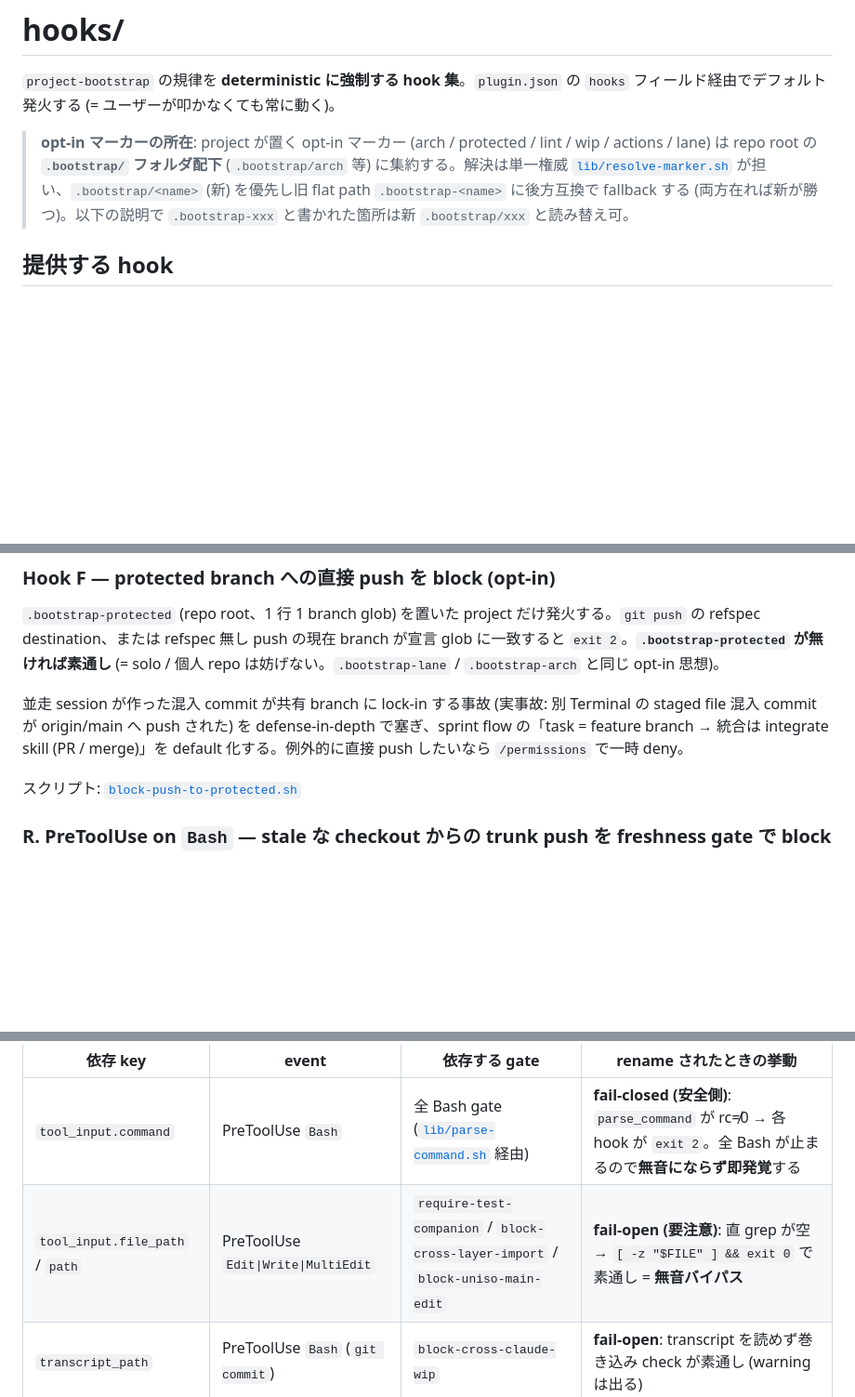
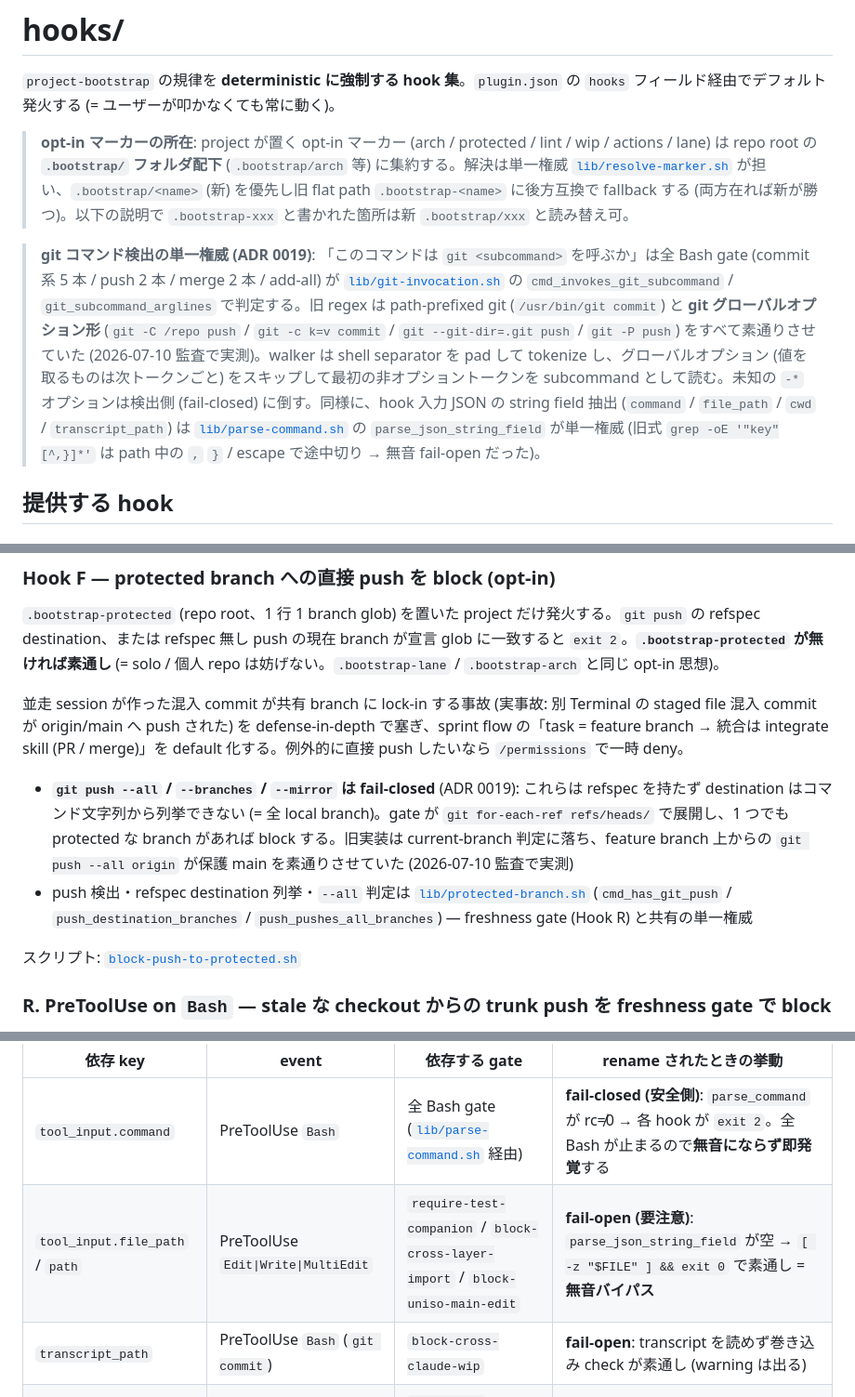
Before and after one commit to RintaroYamaoka/project-bootstrap, a Markdown page: hooks/README.md, 3 parts joined by grey strips. Shown at 93% size. Rendered like a GitHub page; blank space fills up the shorter version.

Commit message:
docs: hooks/README の台帳を detector 強化 (ADR 0019) に同期
git-invocation.sh / parse_json_string_field / lane-set.sh の単一権威と、
push gate の --all/--mirror fail-closed 化・add-all の token walk 化を記載。

Co-Authored-By: Claude Fable 5 <noreply@anthropic.com>

```diff
--- a/hooks/README.md
+++ b/hooks/README.md
@@ -3,6 +3,8 @@
 `project-bootstrap` の規律を **deterministic に強制する hook 集**。`plugin.json` の `hooks` フィールド経由でデフォルト発火する (= ユーザーが叩かなくても常に動く)。
 
 > **opt-in マーカーの所在**: project が置く opt-in マーカー (arch / protected / lint / wip / actions / lane) は repo root の **`.bootstrap/` フォルダ配下** (`.bootstrap/arch` 等) に集約する。解決は単一権威 [`lib/resolve-marker.sh`](./lib/resolve-marker.sh) が担い、`.bootstrap/<name>` (新) を優先し旧 flat path `.bootstrap-<name>` に後方互換で fallback する (両方在れば新が勝つ)。以下の説明で `.bootstrap-xxx` と書かれた箇所は新 `.bootstrap/xxx` と読み替え可。
+
+> **git コマンド検出の単一権威 (ADR 0019)**: 「このコマンドは `git <subcommand>` を呼ぶか」は全 Bash gate (commit 系 5 本 / push 2 本 / merge 2 本 / add-all) が [`lib/git-invocation.sh`](./lib/git-invocation.sh) の `cmd_invokes_git_subcommand` / `git_subcommand_arglines` で判定する。旧 regex は path-prefixed git (`/usr/bin/git commit`) と **git グローバルオプション形** (`git -C /repo push` / `git -c k=v commit` / `git --git-dir=.git push` / `git -P push`) をすべて素通りさせていた (2026-07-10 監査で実測)。walker は shell separator を pad して tokenize し、グローバルオプション (値を取るものは次トークンごと) をスキップして最初の非オプショントークンを subcommand として読む。未知の `-*` オプションは検出側 (fail-closed) に倒す。同様に、hook 入力 JSON の string field 抽出 (`command` / `file_path` / `cwd` / `transcript_path`) は [`lib/parse-command.sh`](./lib/parse-command.sh) の `parse_json_string_field` が単一権威 (旧式 `grep -oE '"key"[^,}]*'` は path 中の `,` `}` / escape で途中切り → 無音 fail-open だった)。
 
 ## 提供する hook
 
@@ -170,6 +174,9 @@ linter が解決できない (script 無し / runner 不在) 場合は warn し
 `.bootstrap-protected` (repo root、1 行 1 branch glob) を置いた project だけ発火する。`git push` の refspec destination、または refspec 無し push の現在 branch が宣言 glob に一致すると `exit 2`。**`.bootstrap-protected` が無ければ素通し** (= solo / 個人 repo は妨げない。`.bootstrap-lane` / `.bootstrap-arch` と同じ opt-in 思想)。
 
 並走 session が作った混入 commit が共有 branch に lock-in する事故 (実事故: 別 Terminal の staged file 混入 commit が origin/main へ push された) を defense-in-depth で塞ぎ、sprint flow の「task = feature branch → 統合は integrate skill (PR / merge)」を default 化する。例外的に直接 push したいなら `/permissions` で一時 deny。
+
+- **`git push --all` / `--branches` / `--mirror` は fail-closed** (ADR 0019): これらは refspec を持たず destination はコマンド文字列から列挙できない (= 全 local branch)。gate が `git for-each-ref refs/heads/` で展開し、1 つでも protected な branch があれば block する。旧実装は current-branch 判定に落ち、feature branch 上からの `git push --all origin` が保護 main を素通りさせていた (2026-07-10 監査で実測)
+- push 検出・refspec destination 列挙・`--all` 判定は [`lib/protected-branch.sh`](./lib/protected-branch.sh) (`cmd_has_git_push` / `push_destination_branches` / `push_pushes_all_branches`) — freshness gate (Hook R) と共有の単一権威
 
 スクリプト: [`block-push-to-protected.sh`](./block-push-to-protected.sh)
 
@@ -343,7 +352,7 @@ bypass は **規律を壊す**。bypass する前に「なぜそれが必要な
 | 依存 key | event | 依存する gate | rename されたときの挙動 |
 |---|---|---|---|
 | `tool_input.command` | PreToolUse `Bash` | 全 Bash gate ([`lib/parse-command.sh`](./lib/parse-command.sh) 経由) | **fail-closed (安全側)**: `parse_command` が rc≠0 → 各 hook が `exit 2`。全 Bash が止まるので**無音にならず即発覚**する |
-| `tool_input.file_path` / `path` | PreToolUse `Edit\|Write\|MultiEdit` | `require-test-companion` / `block-cross-layer-import` / `block-uniso-main-edit` | **fail-open (要注意)**: 直 grep が空 → `[ -z "$FILE" ] && exit 0` で素通し = **無音バイパス** |
+| `tool_input.file_path` / `path` | PreToolUse `Edit\|Write\|MultiEdit` | `require-test-companion` / `block-cross-layer-import` / `block-uniso-main-edit` | **fail-open (要注意)**: `parse_json_string_field` が空 → `[ -z "$FILE" ] && exit 0` で素通し = **無音バイパス** |
 | `transcript_path` | PreToolUse `Bash` (`git commit`) | `block-cross-claude-wip` | **fail-open**: transcript を読めず巻き込み check が素通し (warning は出る) |
 | `cwd` | SessionStart / PreToolUse `Bash` | `bootstrap-session-doctor` / `inject-action-memory` | PWD に fallback (doctor の可視化が劣化 / injector が別 repo の registry を読む可能性 — どちらも block しないので無音劣化のみ) |
 
```
Also changed, not shown: other parts of hooks/README.md (+4 -0 lines).
